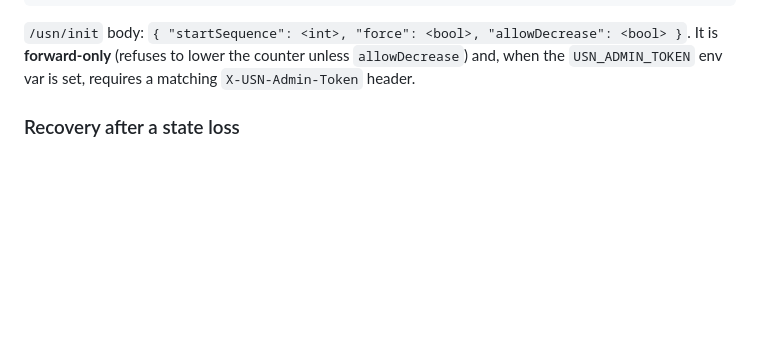
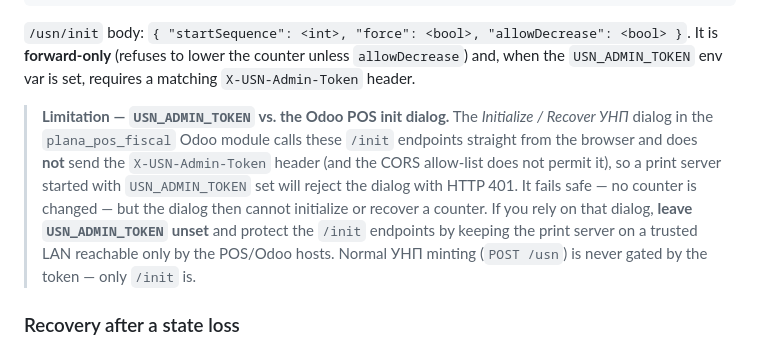
Before and after one commit to t-core-one/ErpNet.FP.js, a Markdown page: README.md, the part around the change. Rendered like a GitHub page; blank space fills up the shorter version.

Commit message:
docs: note USN_ADMIN_TOKEN vs. the Odoo POS init dialog limitation
The plana_pos_fiscal Initialize/Recover dialog calls /usn/init straight from the
browser and cannot send X-USN-Admin-Token (CORS omits it), so a print server with
USN_ADMIN_TOKEN set rejects it with HTTP 401 (fails safe). Document that this
token must be left unset when relying on that dialog.

Co-Authored-By: Claude Opus 4.8 (1M context) <noreply@anthropic.com>

```diff
--- a/README.md
+++ b/README.md
@@ -123,6 +123,17 @@ POST /printers/{printerId}/usn/init       → initialize / reseed the counter
 It is **forward-only** (refuses to lower the counter unless `allowDecrease`) and,
 when the `USN_ADMIN_TOKEN` env var is set, requires a matching
 `X-USN-Admin-Token` header.
+
+> **Limitation — `USN_ADMIN_TOKEN` vs. the Odoo POS init dialog.** The
+> *Initialize / Recover УНП* dialog in the `plana_pos_fiscal` Odoo module calls
+> these `/init` endpoints straight from the browser and does **not** send the
+> `X-USN-Admin-Token` header (and the CORS allow-list does not permit it), so a
+> print server started with `USN_ADMIN_TOKEN` set will reject the dialog with
+> HTTP 401. It fails safe — no counter is changed — but the dialog then cannot
+> initialize or recover a counter. If you rely on that dialog, **leave
+> `USN_ADMIN_TOKEN` unset** and protect the `/init` endpoints by keeping the
+> print server on a trusted LAN reachable only by the POS/Odoo hosts. Normal УНП
+> minting (`POST /usn`) is never gated by the token — only `/init` is.
 
 ### Recovery after a state loss
 
```
